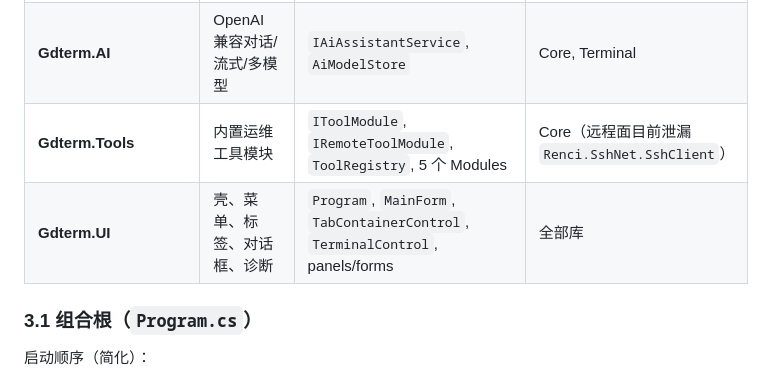
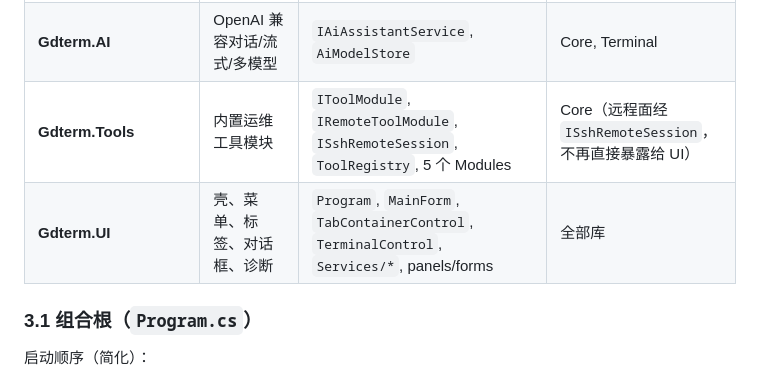
Before and after one commit to aerostone/gdterm, a Markdown page: .codestable/architecture/ARCHITECTURE.md, the part around one of its changes. Drawn GitHub-style.

```diff
--- a/.codestable/architecture/ARCHITECTURE.md
+++ b/.codestable/architecture/ARCHITECTURE.md
@@ -72,8 +72,8 @@ gdterm 是 **Windows 绿色便携** 运维客户端，目标环境含 **Win7 / S
 | **Gdterm.Logging** | 审计 JSONL、命令历史、脱敏 | `IAuditLogger`, `AuditLogger`, `CommandHistoryStore` | Core |
 | **Gdterm.Security** | 主密码、闲锁、危险命令、密文扫描 | `ISecurityManager`, `DangerousCommandDetector`, `SecretScanner` | Core |
 | **Gdterm.AI** | OpenAI 兼容对话/流式/多模型 | `IAiAssistantService`, `AiModelStore` | Core, Terminal |
-| **Gdterm.Tools** | 内置运维工具模块 | `IToolModule`, `IRemoteToolModule`, `ToolRegistry`, 5 个 Modules | Core（远程面目前泄漏 `Renci.SshNet.SshClient`） |
-| **Gdterm.UI** | 壳、菜单、标签、对话框、诊断 | `Program`, `MainForm`, `TabContainerControl`, `TerminalControl`, panels/forms | 全部库 |
+| **Gdterm.Tools** | 内置运维工具模块 | `IToolModule`, `IRemoteToolModule`, `ISshRemoteSession`, `ToolRegistry`, 5 个 Modules | Core（远程面经 `ISshRemoteSession`，不再直接暴露给 UI） |
+| **Gdterm.UI** | 壳、菜单、标签、对话框、诊断 | `Program`, `MainForm`, `TabContainerControl`, `TerminalControl`, `Services/*`, panels/forms | 全部库 |
 
 ### 3.1 组合根（`Program.cs`）
 
```
Also changed, not shown: other parts of .codestable/architecture/ARCHITECTURE.md (+30 -11 lines).
